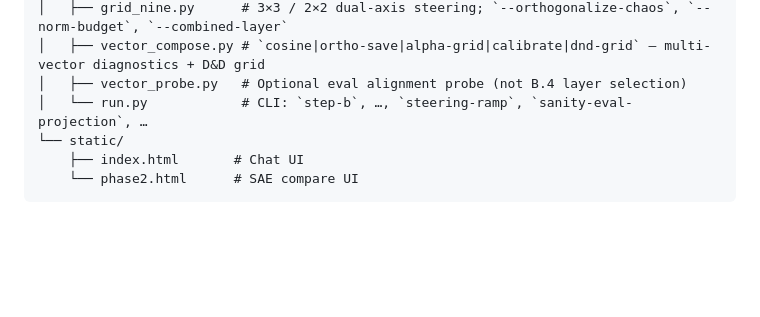
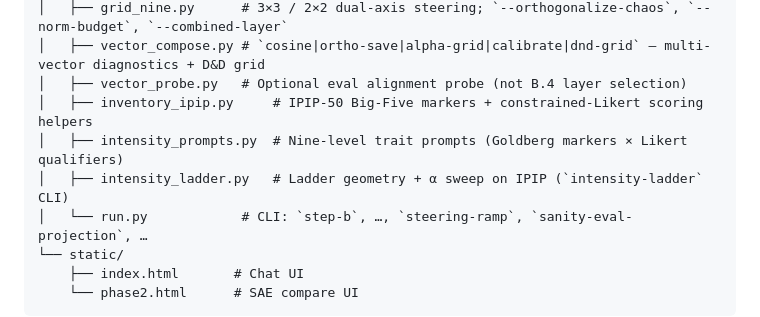
Before and after one commit to ShreyasPatel031/Persona-Selection-Model, a Markdown page: docs/directory_structure.md, the part around the change. Rendered like a GitHub page; blank space fills up the shorter version.

```diff
--- a/docs/directory_structure.md
+++ b/docs/directory_structure.md
@@ -35,6 +35,9 @@ app/
 │   ├── grid_nine.py      # 3×3 / 2×2 dual-axis steering; `--orthogonalize-chaos`, `--norm-budget`, `--combined-layer`
 │   ├── vector_compose.py # `cosine|ortho-save|alpha-grid|calibrate|dnd-grid` — multi-vector diagnostics + D&D grid
 │   ├── vector_probe.py   # Optional eval alignment probe (not B.4 layer selection)
+│   ├── inventory_ipip.py     # IPIP-50 Big-Five markers + constrained-Likert scoring helpers
+│   ├── intensity_prompts.py  # Nine-level trait prompts (Goldberg markers × Likert qualifiers)
+│   ├── intensity_ladder.py   # Ladder geometry + α sweep on IPIP (`intensity-ladder` CLI)
 │   └── run.py            # CLI: `step-b`, …, `steering-ramp`, `sanity-eval-projection`, …
 └── static/
     ├── index.html       # Chat UI
```
Also changed, not shown: README.md (+2 -0 lines), docs/INTENSITY_LADDER_CAA.md (added, +130 -0 lines).
